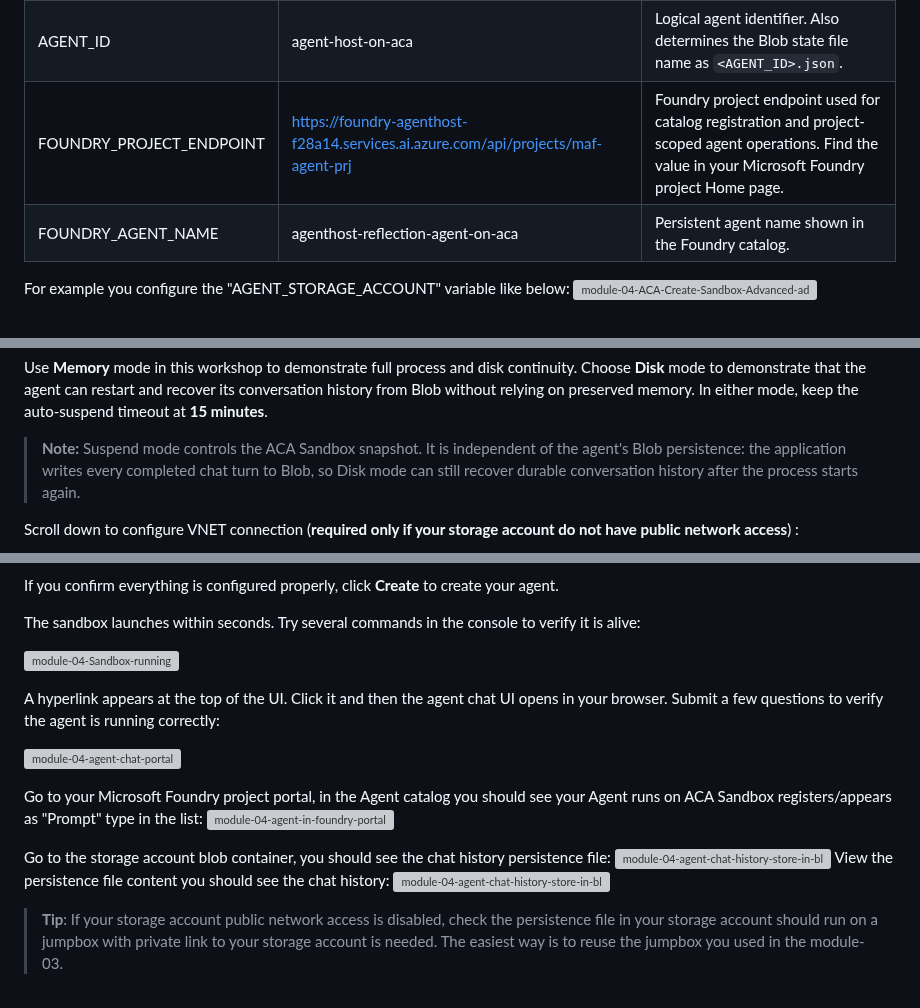
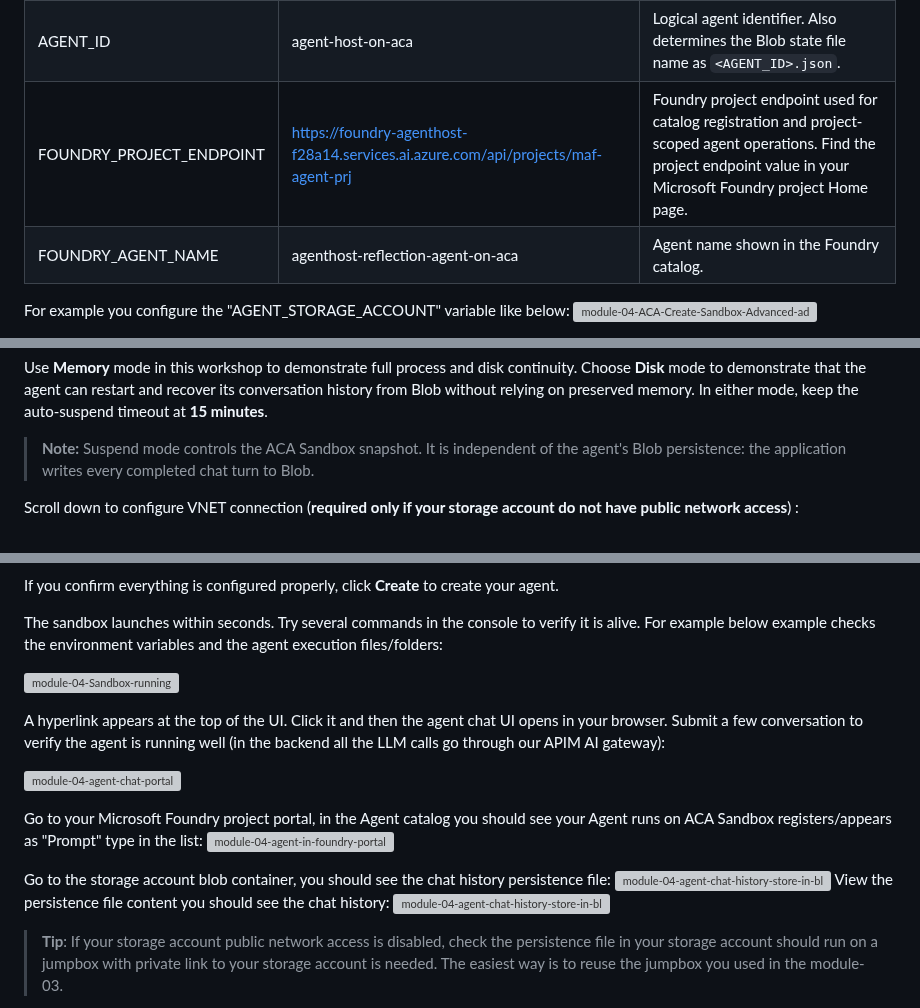
Before and after one commit to oxcp/ainotes, a Markdown page: agenthost/module-04/README.md, 3 parts joined by grey strips. GitHub-like rendering; grey boxes are pictures that could not be loaded.

Commit message:
docs: Clarify Foundry project endpoint and agent name descriptions in README

```diff
--- a/agenthost/module-04/README.md
+++ b/agenthost/module-04/README.md
@@ -217,8 +217,8 @@ Scroll down to "Additional Details" to configure environment variables. Configur
 |---|---|---|
 | AGENT_STORAGE_ACCOUNT | stcagenthostf28a14 | Module-01 Storage account name used by the agent to persist chat state in Blob. |
 | AGENT_ID | agent-host-on-aca | Logical agent identifier. Also determines the Blob state file name as `<AGENT_ID>.json`. |
-| FOUNDRY_PROJECT_ENDPOINT | https://foundry-agenthost-f28a14.services.ai.azure.com/api/projects/maf-agent-prj | Foundry project endpoint used for catalog registration and project-scoped agent operations. Find the value in your Microsoft Foundry project Home page. |
-| FOUNDRY_AGENT_NAME | agenthost-reflection-agent-on-aca | Persistent agent name shown in the Foundry catalog. |
+| FOUNDRY_PROJECT_ENDPOINT | https://foundry-agenthost-f28a14.services.ai.azure.com/api/projects/maf-agent-prj | Foundry project endpoint used for catalog registration and project-scoped agent operations. Find the project endpoint value in your Microsoft Foundry project Home page. |
+| FOUNDRY_AGENT_NAME | agenthost-reflection-agent-on-aca | Agent name shown in the Foundry catalog. |
 
 For example you configure the "AGENT_STORAGE_ACCOUNT" variable like below:
 ![module-04-ACA-Create-Sandbox-Advanced-add-envvar-storage-account](../pic/module-04-ACA-Create-Sandbox-Advanced-add-envvar-storage-account.png)
@@ -257,8 +258,7 @@ In either mode, keep the auto-suspend timeout at **15 minutes**.
 
 > **Note:** Suspend mode controls the ACA Sandbox snapshot. It is independent of
 > the agent's Blob persistence: the application writes every completed chat turn
-> to Blob, so Disk mode can still recover durable conversation history after the
-> process starts again.
+> to Blob.
 
 Scroll down to configure VNET connection (**required only if your storage account do not have public network access**) :
 
@@ -271,11 +271,11 @@ After the configuration above, you will have a **Review** chance before create:
 If you confirm everything is configured properly, click **Create** to create your agent.
 
 
-The sandbox launches within seconds. Try several commands in the console to verify it is alive:
+The sandbox launches within seconds. Try several commands in the console to verify it is alive. For example below example checks the environment variables and the agent execution files/folders:
 
 ![module-04-Sandbox-running](../pic/module-04-Sandbox-running.png)
 
-A hyperlink appears at the top of the UI. Click it and then the agent chat UI opens in your browser. Submit a few questions to verify the agent is running correctly:
+A hyperlink appears at the top of the UI. Click it and then the agent chat UI opens in your browser. Submit a few conversation to verify the agent is running well (in the backend all the LLM calls go through our APIM AI gateway):
 
 ![module-04-agent-chat-portal](../pic/module-04-agent-chat-portal.png)
 
```
Also changed, not shown: other parts of agenthost/module-04/README.md (+2 -1 lines).
